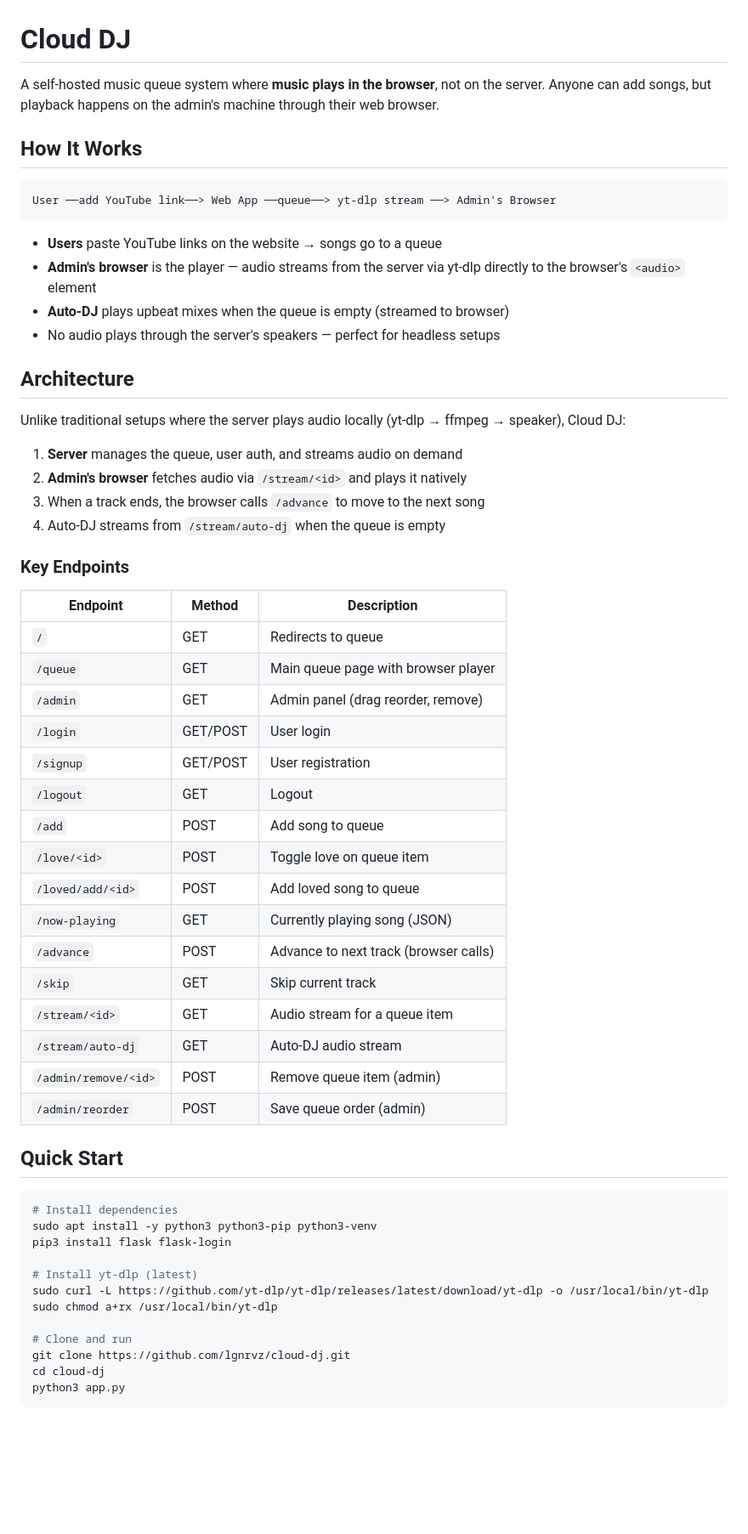
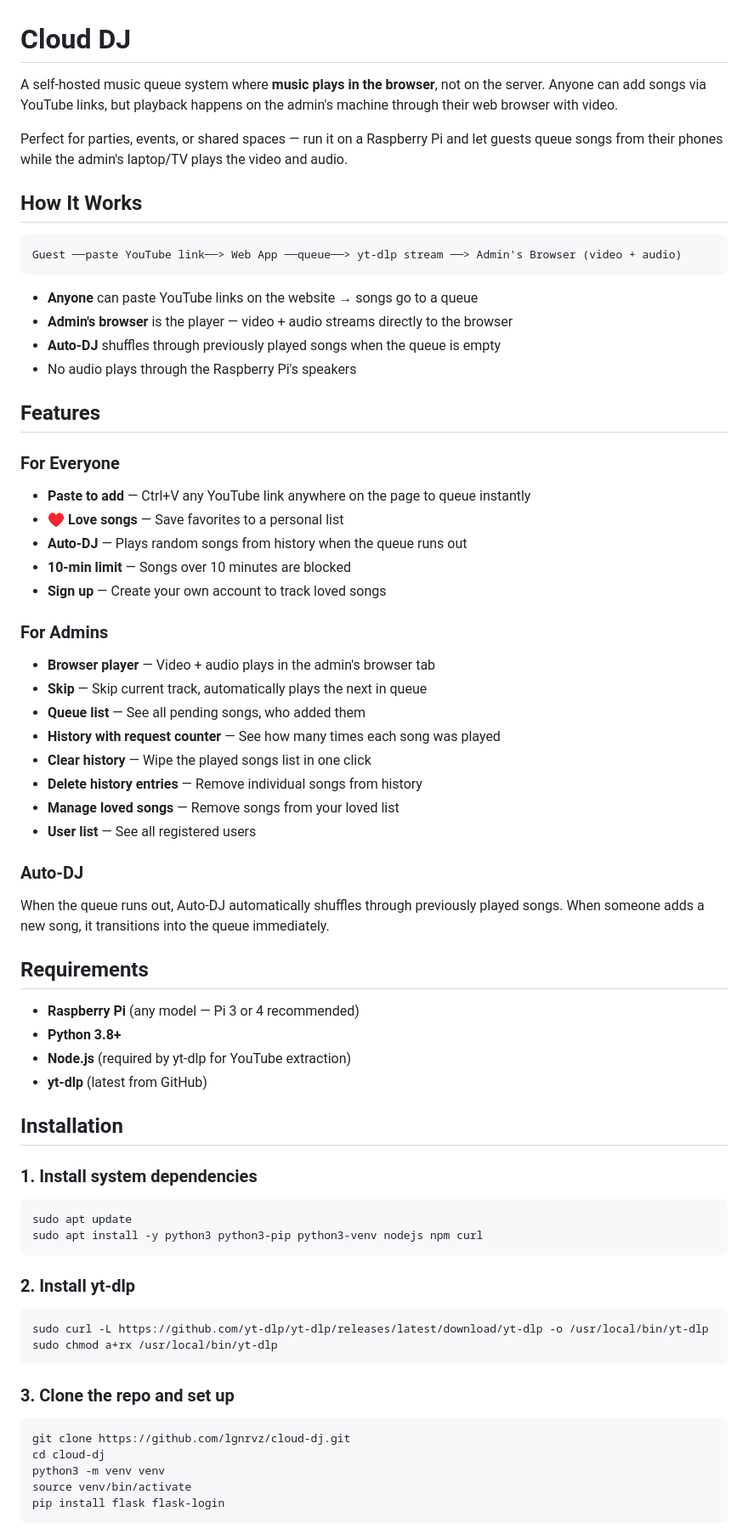
Before and after one commit to lgnrvz/cloud-dj, a Markdown page: README.md, the part around one of its changes. Shown at 85% size. Rendered like a GitHub page; blank space fills up the shorter version.

Commit message:
Rewrite README with full Raspberry Pi install guide, Tailscale setup, systemd service

````diff
--- a/README.md
+++ b/README.md
@@ -1,62 +1,72 @@
 # Cloud DJ
 
-A self-hosted music queue system where **music plays in the browser**, not on the server. Anyone can add songs, but playback happens on the admin's machine through their web browser.
+A self-hosted music queue system where **music plays in the browser**, not on the server. Anyone can add songs via YouTube links, but playback happens on the admin's machine through their web browser with video.
+
+Perfect for parties, events, or shared spaces — run it on a Raspberry Pi and let guests queue songs from their phones while the admin's laptop/TV plays the video and audio.
 
 ## How It Works
 
 ```
-User ──add YouTube link──> Web App ──queue──> yt-dlp stream ──> Admin's Browser
+Guest ──paste YouTube link──> Web App ──queue──> yt-dlp stream ──> Admin's Browser (video + audio)
 ```
 
-- **Users** paste YouTube links on the website → songs go to a queue
-- **Admin's browser** is the player — audio streams from the server via yt-dlp directly to the browser's `<audio>` element
-- **Auto-DJ** plays upbeat mixes when the queue is empty (streamed to browser)
-- No audio plays through the server's speakers — perfect for headless setups
+- **Anyone** can paste YouTube links on the website → songs go to a queue
+- **Admin's browser** is the player — video + audio streams directly to the browser
+- **Auto-DJ** shuffles through previously played songs when the queue is empty
+- No audio plays through the Raspberry Pi's speakers
 
-## Architecture
+## Features
 
-Unlike traditional setups where the server plays audio locally (yt-dlp → ffmpeg → speaker), Cloud DJ:
+### For Everyone
+- **Paste to add** — Ctrl+V any YouTube link anywhere on the page to queue instantly
+- **♥ Love songs** — Save favorites to a personal list
+- **Auto-DJ** — Plays random songs from history when the queue runs out
+- **10-min limit** — Songs over 10 minutes are blocked
+- **Sign up** — Create your own account to track loved songs
 
-1. **Server** manages the queue, user auth, and streams audio on demand
-2. **Admin's browser** fetches audio via `/stream/<id>` and plays it natively
-3. When a track ends, the browser calls `/advance` to move to the next song
-4. Auto-DJ streams from `/stream/auto-dj` when the queue is empty
+### For Admins
+- **Browser player** — Video + audio plays in the admin's browser tab
+- **Skip** — Skip current track, automatically plays the next in queue
+- **Queue list** — See all pending songs, who added them
+- **History with request counter** — See how many times each song was played
+- **Clear history** — Wipe the played songs list in one click
+- **Delete history entries** — Remove individual songs from history
+- **Manage loved songs** — Remove songs from your loved list
+- **User list** — See all registered users
 
-### Key Endpoints
+### Auto-DJ
+When the queue runs out, Auto-DJ automatically shuffles through previously played songs. When someone adds a new song, it transitions into the queue immediately.
 
-| Endpoint | Method | Description |
-|----------|--------|-------------|
-| `/` | GET | Redirects to queue |
-| `/queue` | GET | Main queue page with browser player |
-| `/admin` | GET | Admin panel (drag reorder, remove) |
-| `/login` | GET/POST | User login |
-| `/signup` | GET/POST | User registration |
-| `/logout` | GET | Logout |
-| `/add` | POST | Add song to queue |
-| `/love/<id>` | POST | Toggle love on queue item |
-| `/loved/add/<id>` | POST | Add loved song to queue |
-| `/now-playing` | GET | Currently playing song (JSON) |
-| `/advance` | POST | Advance to next track (browser calls) |
-| `/skip` | GET | Skip current track |
-| `/stream/<id>` | GET | Audio stream for a queue item |
-| `/stream/auto-dj` | GET | Auto-DJ audio stream |
-| `/admin/remove/<id>` | POST | Remove queue item (admin) |
-| `/admin/reorder` | POST | Save queue order (admin) |
+## Requirements
 
-## Quick Start
+- **Raspberry Pi** (any model — Pi 3 or 4 recommended)
+- **Python 3.8+**
+- **Node.js** (required by yt-dlp for YouTube extraction)
+- **yt-dlp** (latest from GitHub)
+
+## Installation
+
+### 1. Install system dependencies
 
 ```bash
-# Install dependencies
-sudo apt install -y python3 python3-pip python3-venv
-pip3 install flask flask-login
+sudo apt update
+sudo apt install -y python3 python3-pip python3-venv nodejs npm curl
+```
 
-# Install yt-dlp (latest)
+### 2. Install yt-dlp
+
+```bash
 sudo curl -L https://github.com/yt-dlp/yt-dlp/releases/latest/download/yt-dlp -o /usr/local/bin/yt-dlp
 sudo chmod a+rx /usr/local/bin/yt-dlp
+```
 
-# Clone and run
+### 3. Clone the repo and set up
+
+```bash
 git clone https://github.com/lgnrvz/cloud-dj.git
 cd cloud-dj
-python3 app.py
+python3 -m venv venv
+source venv/bin/activate
+pip install flask flask-login
 ```
 
````
Also changed, not shown: other parts of README.md (+115 -22 lines).
